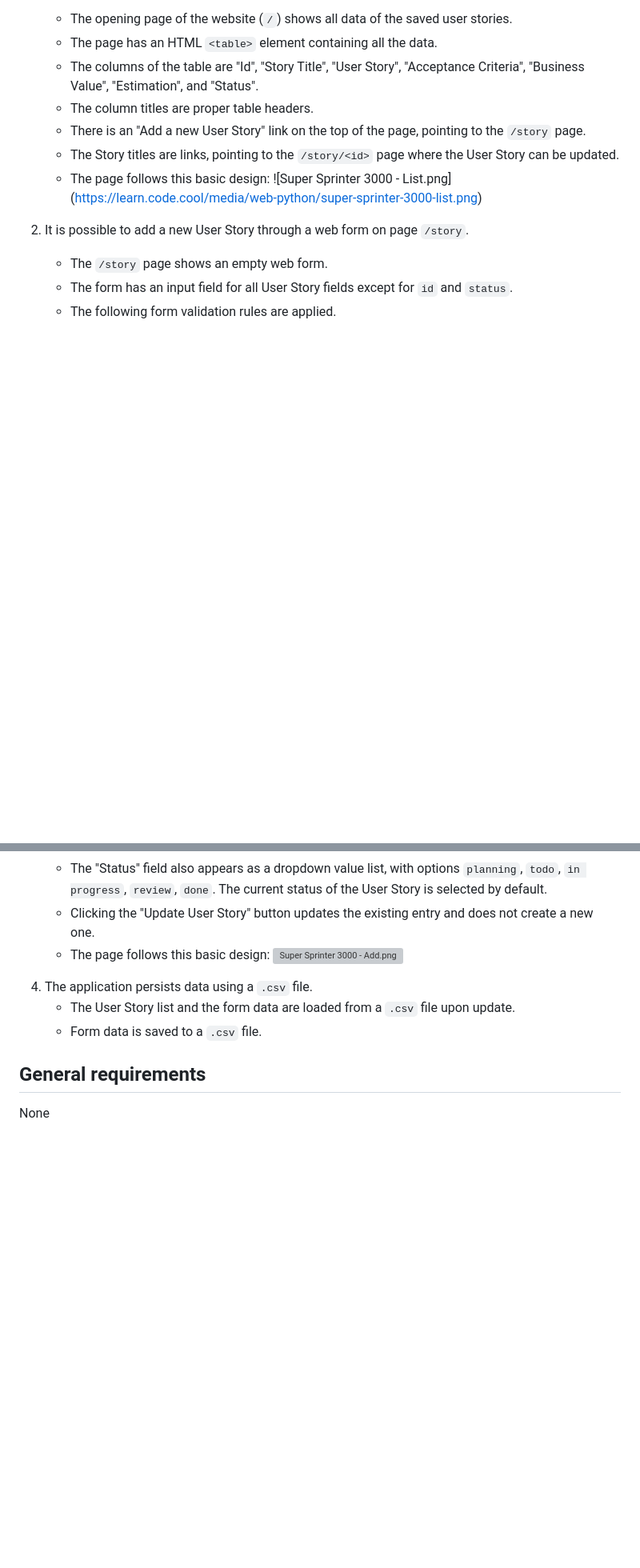
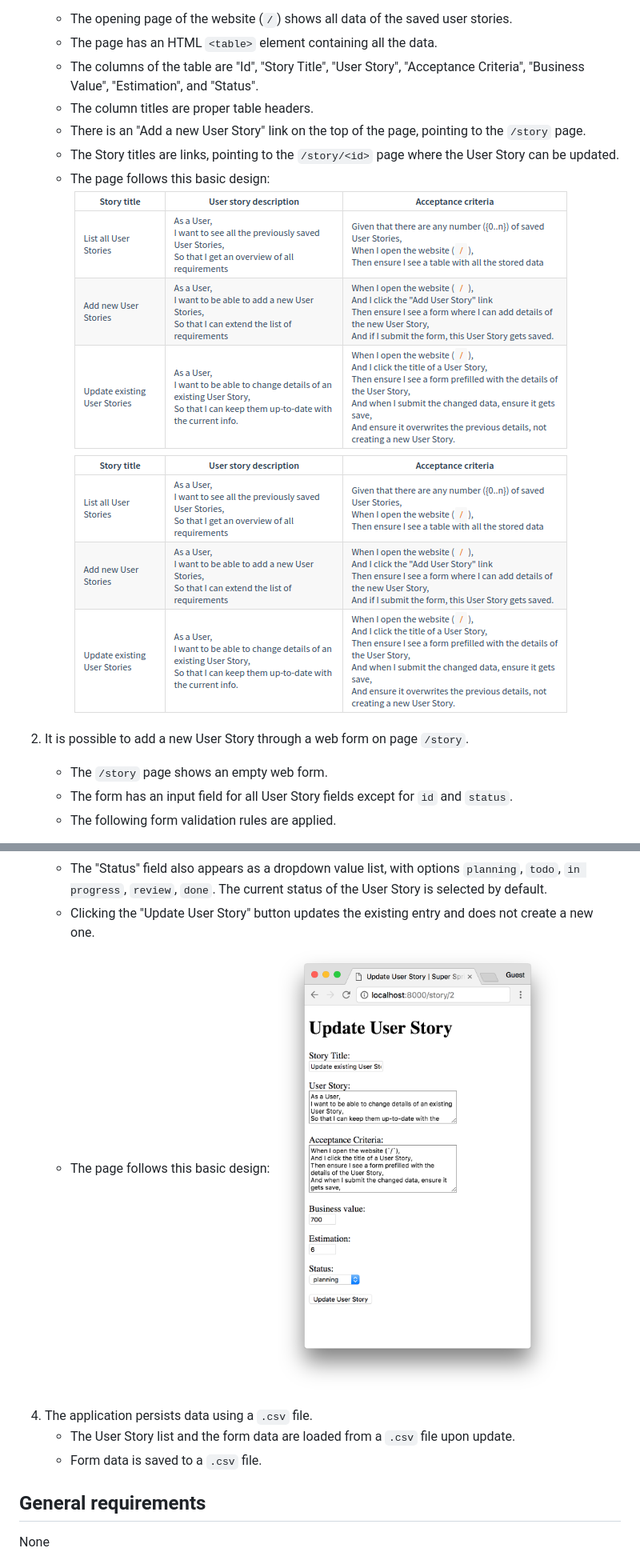
Before and after one commit to imac1/super-sprinter-3000-python, a Markdown page: README.md, 2 parts joined by grey strips. Shown: that part at 80% size. GitHub-like rendering; pictures changed too: media/super-sprinter-3000-requirements.png (added); blank space fills up the shorter version; grey boxes are pictures that could not be loaded.

```diff
--- a/README.md
+++ b/README.md
@@ -57,8 +57,8 @@ Your system must be able to list, create, and update User Stories.
     - The column titles are proper table headers.
     - There is an "Add a new User Story" link on the top of the page, pointing to the `/story` page.
     - The Story titles are links, pointing to the `/story/<id>` page where the User Story can be updated.
-    - The page follows this basic design: ![Super Sprinter 3000 - List.png]
-    (https://learn.code.cool/media/web-python/super-sprinter-3000-list.png)
+    - The page follows this basic design: ![Super Sprinter 3000 - Requirements](media/super-sprinter-3000-requirements.png)
+    ![Super Sprinter 3000 - List.png](media/super-sprinter-3000-requirements.png)
 
 2. It is possible to add a new User Story through a web form on page `/story`.
     - The `/story` page shows an empty web form.
@@ -87,7 +87,7 @@ Your system must be able to list, create, and update User Stories.
     - The "Status" field also appears as a dropdown value list, with options `planning`, `todo`, `in progress`, `review`, `done`.
  The current status of the User Story is selected by default.
     - Clicking the "Update User Story" button updates the existing entry and does not create a new one.
-    - The page follows this basic design: ![Super Sprinter 3000 - Add.png](https://learn.code.cool/media/web-python/super-sprinter-3000-update.png)
+    - The page follows this basic design: ![Super Sprinter 3000 - update.png](media/super-sprinter-3000-update.png)
 
 4. The application persists data using a `.csv` file.
     - The User Story list and the form data are loaded from a `.csv` file upon update.
```
Also changed, not shown: other parts of README.md (+1 -1 lines), 10 other files.
